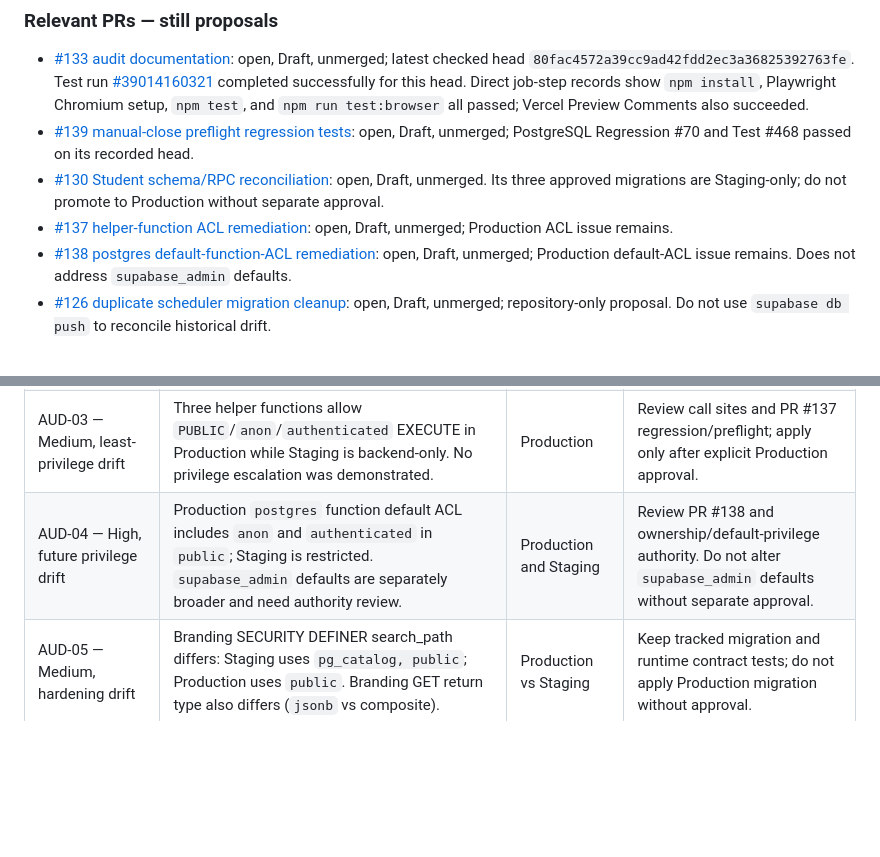
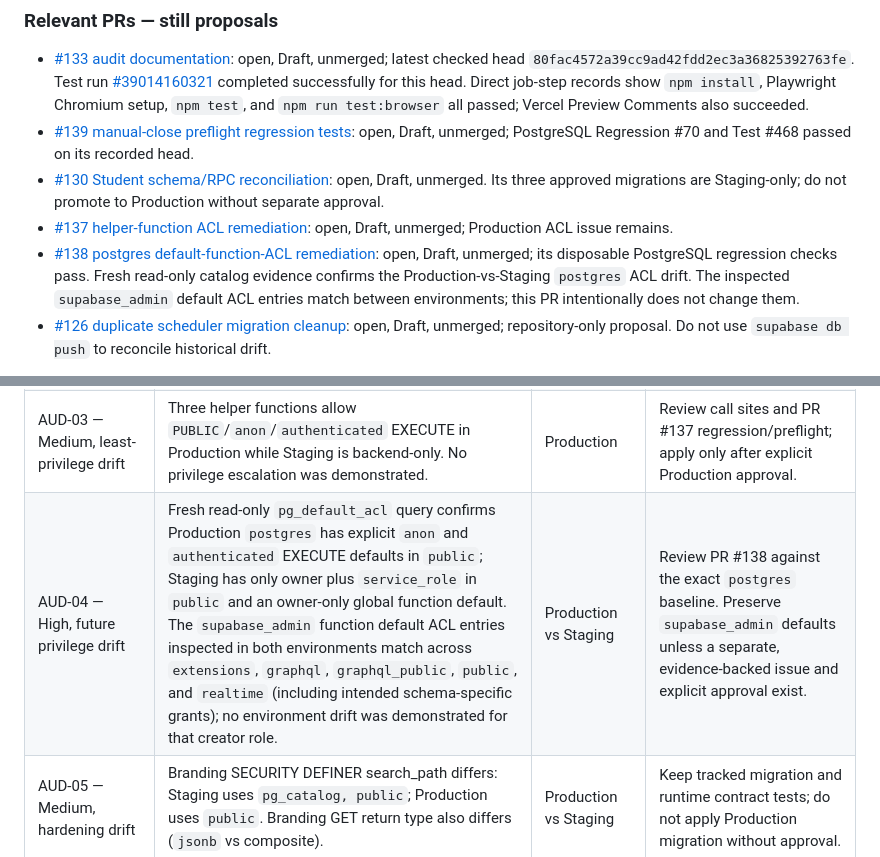
Before and after one commit to enrollment-dot/phoenix-attendance-qr, a Markdown page: docs/security-audit-final-2026-10-17.md, 2 parts joined by grey strips. Drawn GitHub-style; blank space fills up the shorter version.

Commit message:
docs: refine default ACL finding with live catalog evidence

```diff
--- a/docs/security-audit-final-2026-10-17.md
+++ b/docs/security-audit-final-2026-10-17.md
@@ -49,7 +49,7 @@ Read-only catalog checks at approximately 2026-10-17 07:19 UTC in both environme
 - [#139 manual-close preflight regression tests](https://github.com/enrollment-dot/phoenix-attendance-qr/pull/139): open, Draft, unmerged; PostgreSQL Regression #70 and Test #468 passed on its recorded head.
 - [#130 Student schema/RPC reconciliation](https://github.com/enrollment-dot/phoenix-attendance-qr/pull/130): open, Draft, unmerged. Its three approved migrations are Staging-only; do not promote to Production without separate approval.
 - [#137 helper-function ACL remediation](https://github.com/enrollment-dot/phoenix-attendance-qr/pull/137): open, Draft, unmerged; Production ACL issue remains.
-- [#138 postgres default-function-ACL remediation](https://github.com/enrollment-dot/phoenix-attendance-qr/pull/138): open, Draft, unmerged; Production default-ACL issue remains. Does not address `supabase_admin` defaults.
+- [#138 postgres default-function-ACL remediation](https://github.com/enrollment-dot/phoenix-attendance-qr/pull/138): open, Draft, unmerged; its disposable PostgreSQL regression checks pass. Fresh read-only catalog evidence confirms the Production-vs-Staging `postgres` ACL drift. The inspected `supabase_admin` default ACL entries match between environments; this PR intentionally does not change them.
 - [#126 duplicate scheduler migration cleanup](https://github.com/enrollment-dot/phoenix-attendance-qr/pull/126): open, Draft, unmerged; repository-only proposal. Do not use `supabase db push` to reconcile historical drift.
 
 No PR was merged and no Production deployment was triggered as part of this audit. A Vercel deployment was automatically created for the audit branch; direct deployment metadata shows `target=null` and only a branch-specific alias, not `ylp.siferlab.space`. The current Production deployment remains the separate READY deployment for `main` SHA `b2a3a3714a6e856f1bffbb17d7c2c193a0ef48c9`.
@@ -61,7 +61,7 @@ No PR was merged and no Production deployment was triggered as part of this audi
 | AUD-01 — Medium, verification gap | Latest scheduled runs return `closed_count=0`; no scheduled run has yet proved it closed an eligible session. | Staging + Production | Observe naturally eligible sessions and correlate run logs with read-only session state. Do not create/close sessions for testing. |
 | AUD-02 — High, contract/data-integrity risk | Student RPC overload/default drift. Production 3-/4-argument create/update functions have defaults; Staging has explicit 2-/3-/4-argument wrappers without defaults. Legacy update resolution could omit email unexpectedly; no data loss observed. | Production vs Staging | Review API call shapes and use the tracked PR #130 migration/rollout design. Production change requires explicit approval and full pre/postflight plan. |
 | AUD-03 — Medium, least-privilege drift | Three helper functions allow `PUBLIC`/`anon`/`authenticated` EXECUTE in Production while Staging is backend-only. No privilege escalation was demonstrated. | Production | Review call sites and PR #137 regression/preflight; apply only after explicit Production approval. |
-| AUD-04 — High, future privilege drift | Production `postgres` function default ACL includes `anon` and `authenticated` in `public`; Staging is restricted. `supabase_admin` defaults are separately broader and need authority review. | Production and Staging | Review PR #138 and ownership/default-privilege authority. Do not alter `supabase_admin` defaults without separate approval. |
+| AUD-04 — High, future privilege drift | Fresh read-only `pg_default_acl` query confirms Production `postgres` has explicit `anon` and `authenticated` EXECUTE defaults in `public`; Staging has only owner plus `service_role` in `public` and an owner-only global function default. The `supabase_admin` function default ACL entries inspected in both environments match across `extensions`, `graphql`, `graphql_public`, `public`, and `realtime` (including intended schema-specific grants); no environment drift was demonstrated for that creator role. | Production vs Staging | Review PR #138 against the exact `postgres` baseline. Preserve `supabase_admin` defaults unless a separate, evidence-backed issue and explicit approval exist. |
 | AUD-05 — Medium, hardening drift | Branding SECURITY DEFINER search_path differs: Staging uses `pg_catalog, public`; Production uses `public`. Branding GET return type also differs (`jsonb` vs composite). | Production vs Staging | Keep tracked migration and runtime contract tests; do not apply Production migration without approval. |
 | AUD-06 — Medium, timestamp correctness | Staging has `set_updated_at()` triggers; Production lacks the reviewed session timestamp triggers. Production manual close does not explicitly update `updated_at`; PR #134/#139 propose a focused fix and regression coverage. | Production vs Staging | Review the focused PR stack and prove intended semantics before an approved change. |
 | AUD-07 — Medium, referential-integrity drift | Staging has `branding_settings.updated_by -> auth.users(id)`; Production lacks the FK. Intent and compatibility are not yet proven. | Production vs Staging | Establish desired invariant and impact before proposing a migration; approval required. |
```
